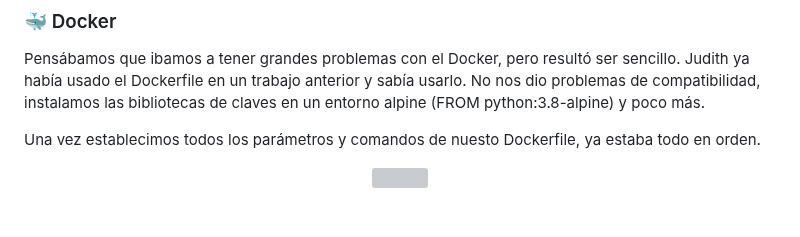
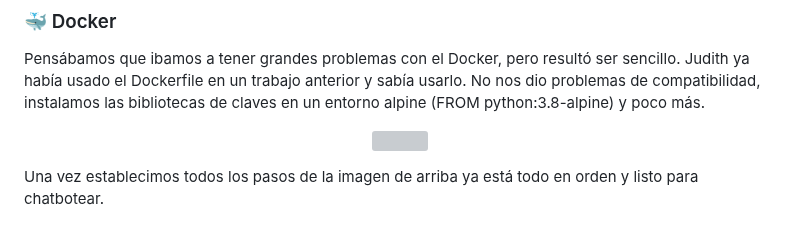
Before and after one commit to JuditRoca/Dorita_bot, a Markdown page: memoria.md, the part around the change. Drawn GitHub-style; grey boxes are pictures that could not be loaded.

```diff
--- a/memoria.md
+++ b/memoria.md
@@ -82,7 +82,8 @@ La principal herramienta que se ha utilizado para este proyecto viene de la mano
 
 Pensábamos que ibamos a tener grandes problemas con el Docker, pero resultó ser sencillo. Judith ya había usado el Dockerfile en un trabajo anterior y sabía usarlo. No nos dio problemas de compatibilidad, instalamos las bibliotecas de claves en un entorno alpine (FROM python:3.8-alpine) y poco más.
 
-Una vez establecimos todos los parámetros y comandos de nuesto Dockerfile, ya estaba todo en orden.
  <p align="center">
 <img src="https://github.com/JuditRoca/GPT_Googler/assets/130987096/ab045ba9-d89e-4478-8aa1-4c0d385bfec5">
  </p>
+
+Una vez establecimos todos los pasos de la imagen de arriba ya está todo en orden y listo para chatbotear.
```
